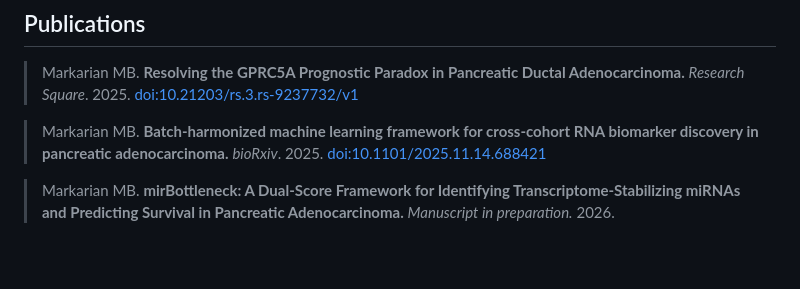
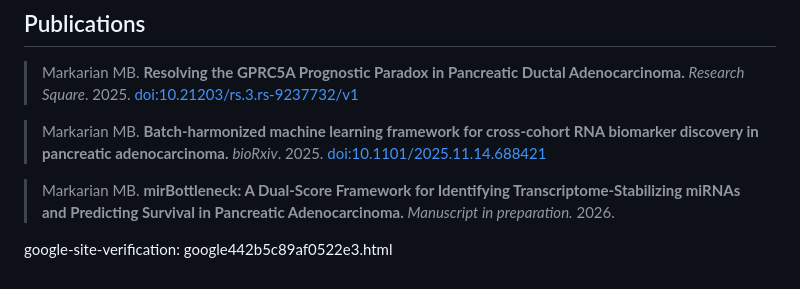
Before and after one commit to MarkBarsoumMarkarian/MarkBarsoumMarkarian, a Markdown page: README.md, the part around the change. Drawn GitHub-style; blank space fills up the shorter version.

Commit message:
Add Google site verification file reference to README

```diff
--- a/README.md
+++ b/README.md
@@ -53,3 +53,5 @@ I wrote about this at length here: [On Faith, Suffering, and the Geometry of Dis
 > Markarian MB. **Batch-harmonized machine learning framework for cross-cohort RNA biomarker discovery in pancreatic adenocarcinoma.** *bioRxiv*. 2025. [doi:10.1101/2025.11.14.688421](https://doi.org/10.1101/2025.11.14.688421)
 
 > Markarian MB. **mirBottleneck: A Dual-Score Framework for Identifying Transcriptome-Stabilizing miRNAs and Predicting Survival in Pancreatic Adenocarcinoma.** *Manuscript in preparation.* 2026.
+
+google-site-verification: google442b5c89af0522e3.html
```
